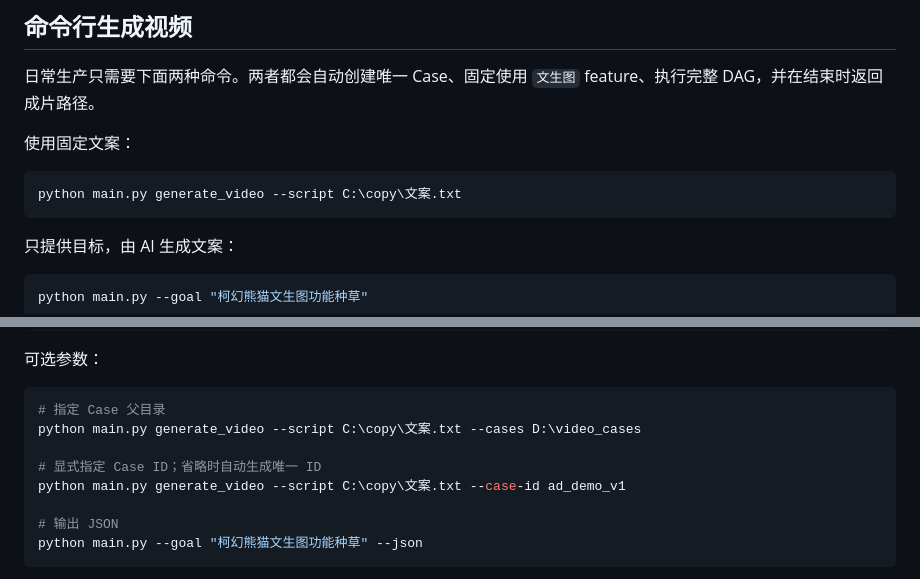
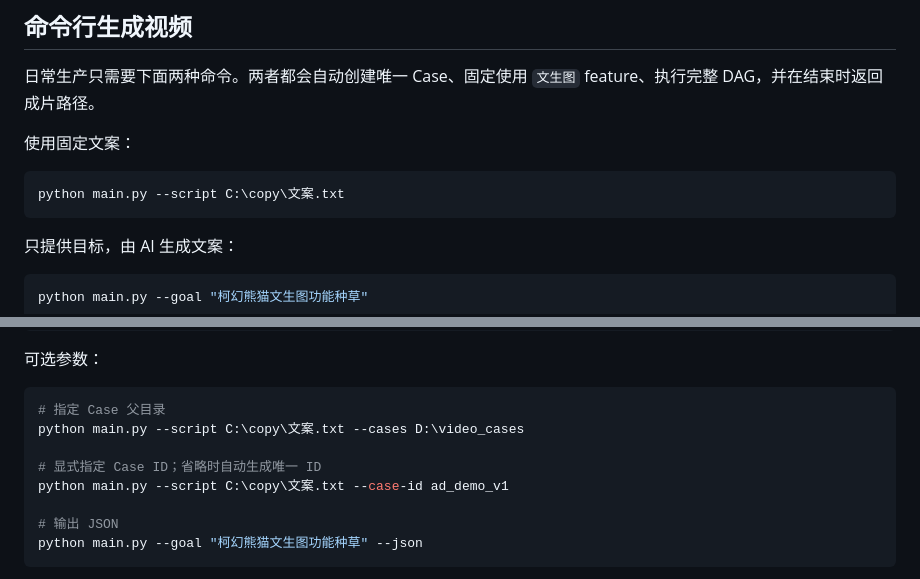
Before and after one commit to 60ke/video-agent, a Markdown page: README.md, 2 parts joined by grey strips. Drawn GitHub-style.

Commit message:
docs: simplify video generation command

````diff
--- a/README.md
+++ b/README.md
@@ -62,7 +62,7 @@ Set-Location ..
 使用固定文案：
 
 ```powershell
-python main.py generate_video --script C:\copy\文案.txt
+python main.py --script C:\copy\文案.txt
 ```
 
 只提供目标，由 AI 生成文案：
@@ -86,10 +86,10 @@ final_video: .../cases/video_20260716_120000_ab12/runs/<run_id>/final/video.mp4
 
 ```powershell
 # 指定 Case 父目录
-python main.py generate_video --script C:\copy\文案.txt --cases D:\video_cases
+python main.py --script C:\copy\文案.txt --cases D:\video_cases
 
 # 显式指定 Case ID；省略时自动生成唯一 ID
-python main.py generate_video --script C:\copy\文案.txt --case-id ad_demo_v1
+python main.py --script C:\copy\文案.txt --case-id ad_demo_v1
 
 # 输出 JSON
 python main.py --goal "柯幻熊猫文生图功能种草" --json
````
